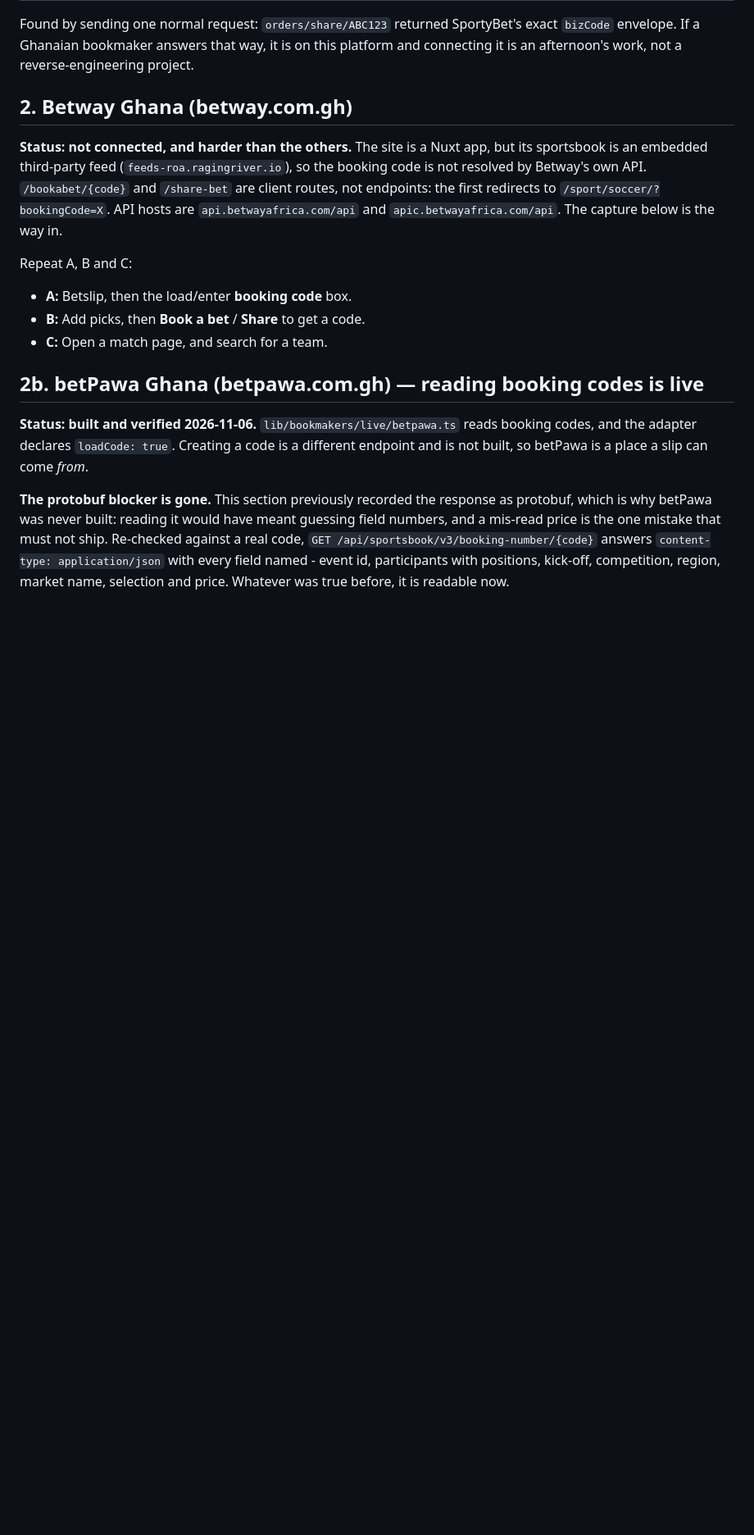
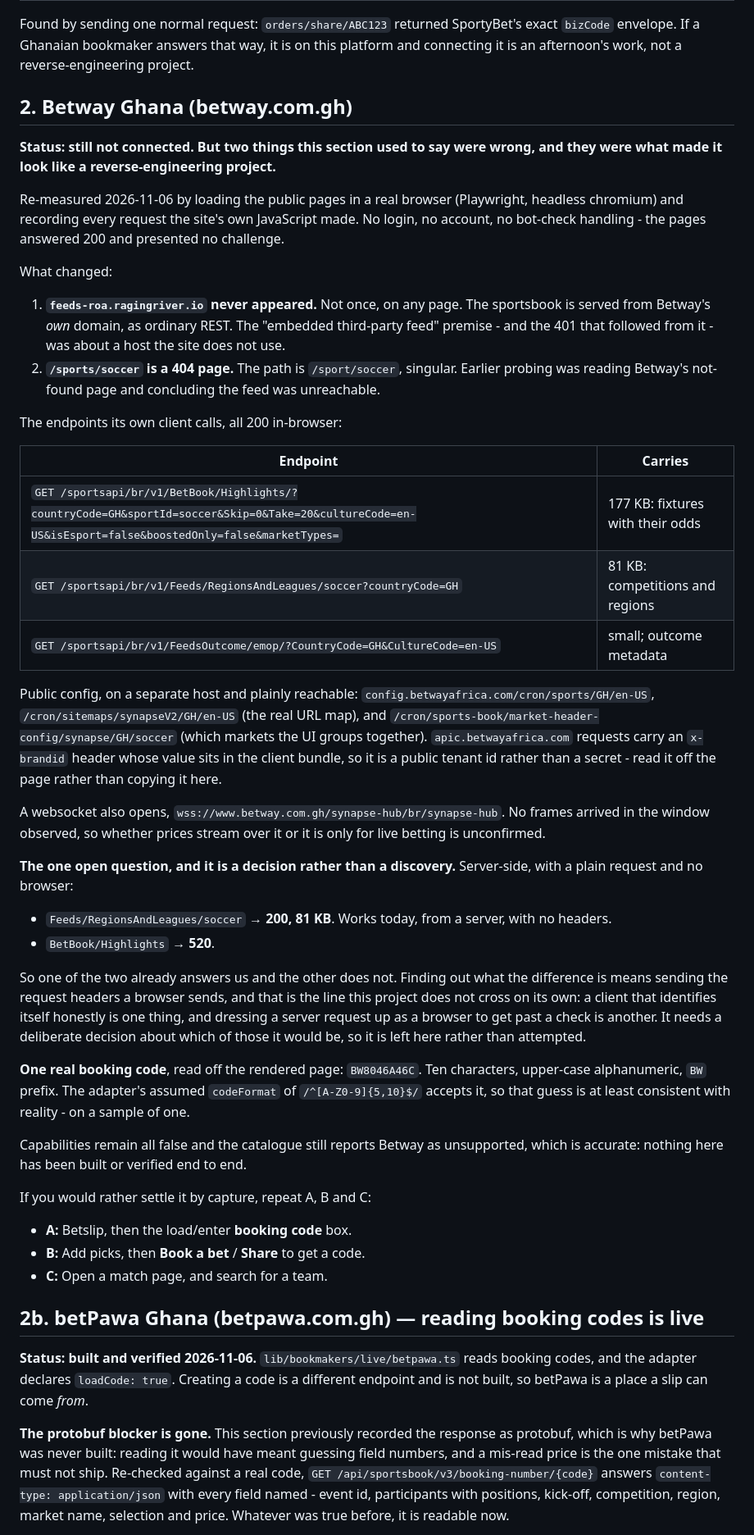
Before and after one commit to isaacgyampoh/betting, a Markdown page: docs/capturing-bookmaker-requests.md, the part around one of its changes. Shown at 82% size. Rendered like a GitHub page; blank space fills up the shorter version.

Commit message:
Betway's feed was never where this file said it was
Re-measured by loading the public pages in a real browser and recording what the
site's own JavaScript asks for. Two things we had written down were wrong, and
together they are why Betway looked like a reverse-engineering project:

`feeds-roa.ragingriver.io` never appears. Not on any page. The sportsbook is
ordinary REST on betway.com.gh itself, so the 401 that shaped this section was
from a host the site does not use. And /sports/soccer is Betway's 404 page - the
path is /sport/soccer - so earlier probing was reading a not-found page and
concluding the feed was unreachable.

The endpoints its client actually calls are now listed. One of them,
Feeds/RegionsAndLeagues, already answers a plain server-side request with 200 and
81 KB. BetBook/Highlights - the fixtures and their odds - answers 200 in a browser
and 520 to us.

That gap is left open deliberately. Closing it means sending the headers a browser
sends, and whether that is a client identifying itself or a server dressed up to
pass a check is a decision, not a discovery. Betway stays unsupported with every
capability false, which is honest: nothing here is built or verified end to end.

Also corrected the betPawa section, which still described the read endpoint as
protobuf in its table while the paragraph above it said the opposite. The read is
JSON and built; only the write shape is unknown, and that is what the capture is
for.

Co-Authored-By: Claude Opus 5 <noreply@anthropic.com>

```diff
--- a/docs/capturing-bookmaker-requests.md
+++ b/docs/capturing-bookmaker-requests.md
@@ -130,14 +130,58 @@ afternoon's work, not a reverse-engineering project.
 
 ## 2. Betway Ghana (betway.com.gh)
 
-**Status: not connected, and harder than the others.** The site is a Nuxt app, but its sportsbook is
-an embedded third-party feed (`feeds-roa.ragingriver.io`), so the booking code is not resolved by
-Betway's own API. `/bookabet/{code}` and `/share-bet` are client routes, not endpoints: the first
-redirects to `/sport/soccer/?bookingCode=X`. API hosts are `api.betwayafrica.com/api` and
-`apic.betwayafrica.com/api`. The capture below is the way in.
+**Status: still not connected. But two things this section used to say were wrong, and they were
+what made it look like a reverse-engineering project.**
 
+Re-measured 2026-11-06 by loading the public pages in a real browser (Playwright, headless
+chromium) and recording every request the site's own JavaScript made. No login, no account, no
+bot-check handling - the pages answered 200 and presented no challenge.
 
-Repeat A, B and C:
+What changed:
+
+1. **`feeds-roa.ragingriver.io` never appeared.** Not once, on any page. The sportsbook is served
+   from Betway's *own* domain, as ordinary REST. The "embedded third-party feed" premise - and the
+   401 that followed from it - was about a host the site does not use.
+2. **`/sports/soccer` is a 404 page.** The path is `/sport/soccer`, singular. Earlier probing was
+   reading Betway's not-found page and concluding the feed was unreachable.
+
+The endpoints its own client calls, all 200 in-browser:
+
+| Endpoint | Carries |
+| --- | --- |
+| `GET /sportsapi/br/v1/BetBook/Highlights/?countryCode=GH&sportId=soccer&Skip=0&Take=20&cultureCode=en-US&isEsport=false&boostedOnly=false&marketTypes=` | 177 KB: fixtures with their odds |
+| `GET /sportsapi/br/v1/Feeds/RegionsAndLeagues/soccer?countryCode=GH` | 81 KB: competitions and regions |
+| `GET /sportsapi/br/v1/FeedsOutcome/emop/?CountryCode=GH&CultureCode=en-US` | small; outcome metadata |
+
+Public config, on a separate host and plainly reachable: `config.betwayafrica.com/cron/sports/GH/en-US`,
+`/cron/sitemaps/synapseV2/GH/en-US` (the real URL map), and
+`/cron/sports-book/market-header-config/synapse/GH/soccer` (which markets the UI groups together).
+`apic.betwayafrica.com` requests carry an `x-brandid` header whose value sits in the client bundle,
+so it is a public tenant id rather than a secret - read it off the page rather than copying it here.
+
+A websocket also opens, `wss://www.betway.com.gh/synapse-hub/br/synapse-hub`. No frames arrived in
+the window observed, so whether prices stream over it or it is only for live betting is unconfirmed.
+
+**The one open question, and it is a decision rather than a discovery.** Server-side, with a plain
+request and no browser:
+
+- `Feeds/RegionsAndLeagues/soccer` → **200, 81 KB**. Works today, from a server, with no headers.
+- `BetBook/Highlights` → **520**.
+
+So one of the two already answers us and the other does not. Finding out what the difference is
+means sending the request headers a browser sends, and that is the line this project does not cross
+on its own: a client that identifies itself honestly is one thing, and dressing a server request up
+as a browser to get past a check is another. It needs a deliberate decision about which of those it
+would be, so it is left here rather than attempted.
+
+**One real booking code**, read off the rendered page: `BW8046A46C`. Ten characters, upper-case
+alphanumeric, `BW` prefix. The adapter's assumed `codeFormat` of `/^[A-Z0-9]{5,10}$/` accepts it, so
+that guess is at least consistent with reality - on a sample of one.
+
+Capabilities remain all false and the catalogue still reports Betway as unsupported, which is
+accurate: nothing here has been built or verified end to end.
+
+If you would rather settle it by capture, repeat A, B and C:
 - **A:** Betslip, then the load/enter **booking code** box.
 - **B:** Add picks, then **Book a bet** / **Share** to get a code.
 - **C:** Open a match page, and search for a team.
```
Also changed, not shown: other parts of docs/capturing-bookmaker-requests.md (+8 -5 lines).
